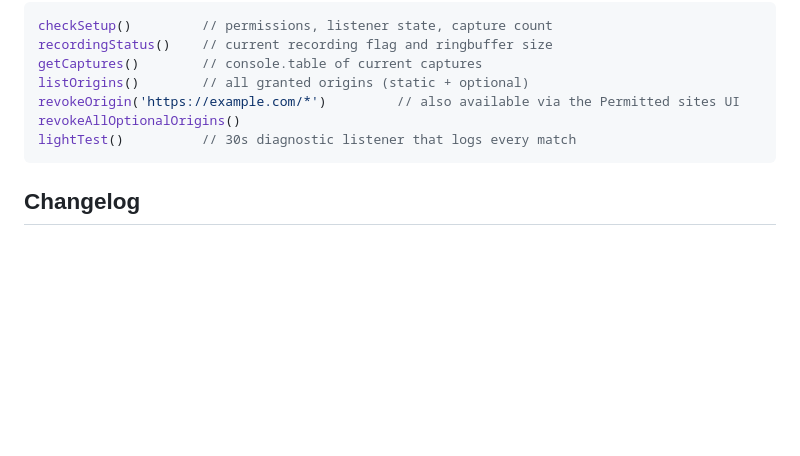
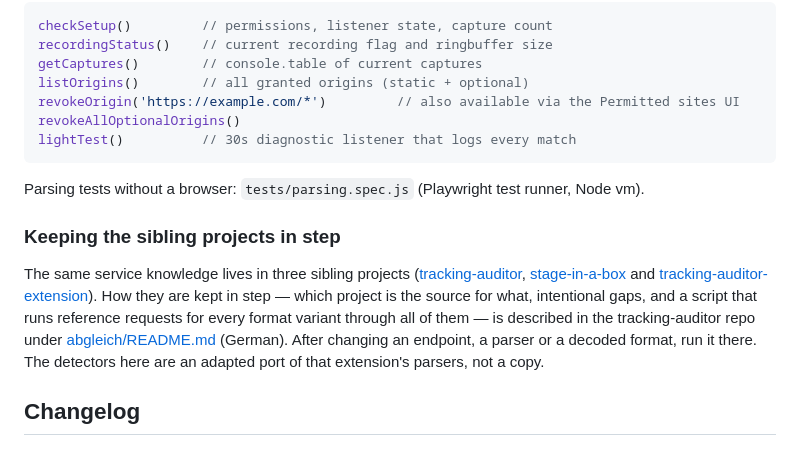
Before and after one commit to mbaersch/ec-data-validator, a Markdown page: README.md, the part around the change. Rendered like a GitHub page; blank space fills up the shorter version.

Commit message:
README: Abgleich mit den Schwesterprojekten
Co-Authored-By: Claude Opus 5.5 <noreply@anthropic.com>

````diff
--- a/README.md
+++ b/README.md
@@ -164,6 +164,11 @@ revokeAllOptionalOrigins()
 lightTest()          // 30s diagnostic listener that logs every match
 ```
 
+Parsing tests without a browser: `tests/parsing.spec.js` (Playwright test runner, Node vm).
+
+### Keeping the sibling projects in step
+The same service knowledge lives in three sibling projects ([tracking-auditor](https://github.com/mbaersch/tracking-auditor), [stage-in-a-box](https://github.com/mbaersch/stage-in-a-box) and [tracking-auditor-extension](https://github.com/mbaersch/tracking-auditor-extension)). How they are kept in step — which project is the source for what, intentional gaps, and a script that runs reference requests for every format variant through all of them — is described in the tracking-auditor repo under [abgleich/README.md](https://github.com/mbaersch/tracking-auditor/blob/master/abgleich/README.md) (German). After changing an endpoint, a parser or a decoded format, run it there. The detectors here are an adapted port of that extension's parsers, not a copy.
+
 ## Changelog
 
 ### Unreleased
````
